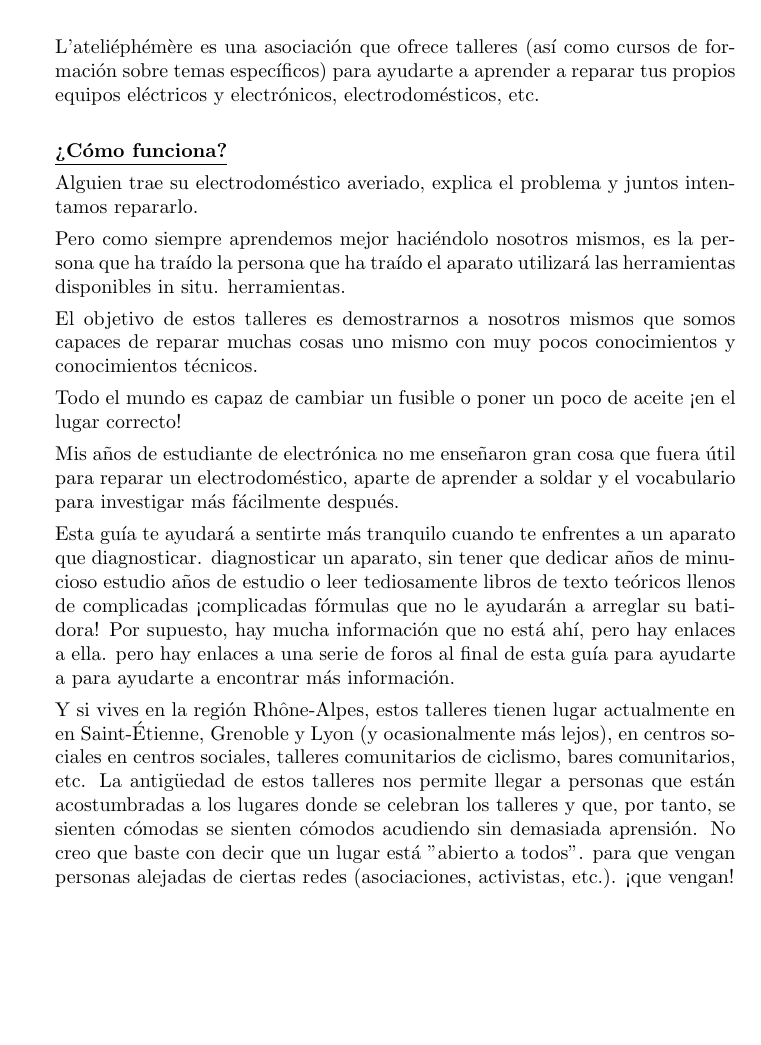
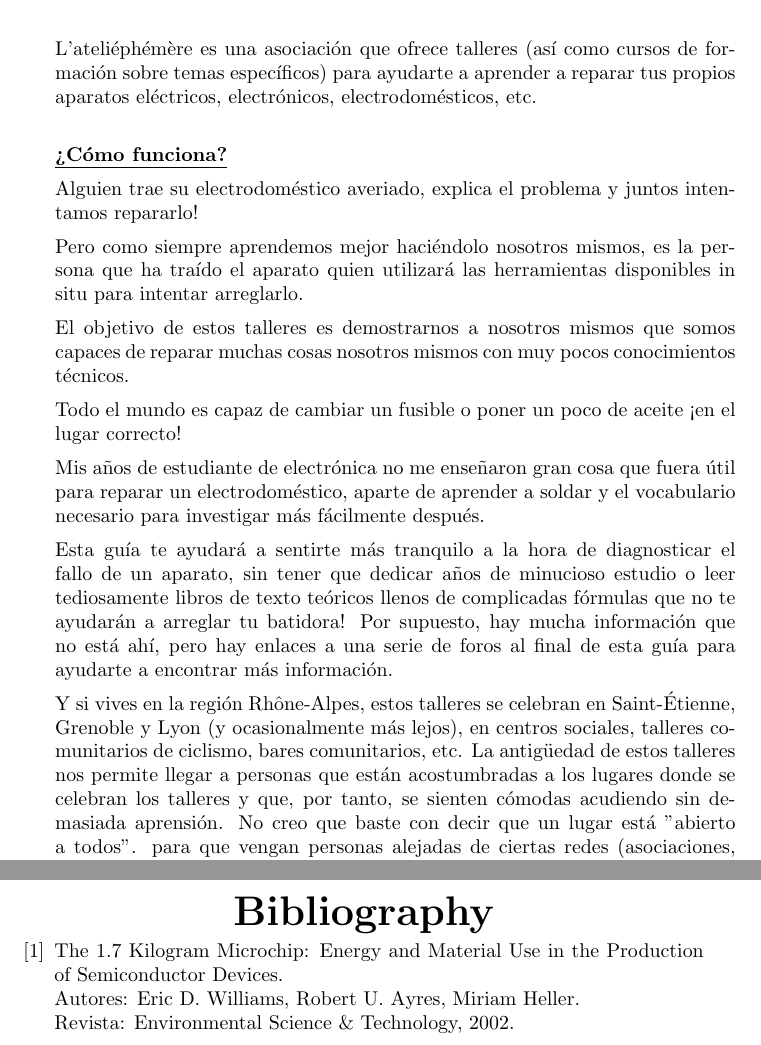
Before and after one commit to Lluisgi2/guia-reparar-electronica, a LaTeX book (guia-reparar.tex, which reads bibliography.tex, introduccion.tex): part of page 4 of 40 before the commit and two parts of pages 4 and 41 of 41 after it, the two joined at a grey line, cut so that both start at the same text, the shorter picture padded with empty space. Compiled offline with pdfLaTeX.

Commit message:
Added bibliography tex file, and first reference

```diff
--- /dev/null
+++ b/bibliography.tex
@@ -0,0 +1,6 @@
+\begin{thebibliography}{9}
+\bibitem{EricD}
+The 1.7 Kilogram Microchip: Energy and Material Use in the Production of Semiconductor Devices.\\
+Autores: Eric D. Williams, Robert U. Ayres, Miriam Heller.\\
+Revista: Environmental Science \& Technology, 2002.\\
+\end{thebibliography}
--- a/introduccion.tex
+++ b/introduccion.tex
@@ -2,40 +2,27 @@
 \section{Presentación de L'ateliéphémère}
 
 L'ateliéphémère es una asociación que ofrece talleres (así como cursos de formación sobre temas específicos) para ayudarte a aprender a reparar tus propios
-equipos eléctricos y electrónicos, electrodomésticos, etc.\\
+aparatos eléctricos, electrónicos, electrodomésticos, etc.\\
 
 \textbf{\underline{¿Cómo funciona?}}
 
-Alguien trae su electrodoméstico averiado, explica el problema y juntos intentamos repararlo.
+Alguien trae su electrodoméstico averiado, explica el problema y juntos intentamos repararlo!
 
-Pero como siempre aprendemos mejor haciéndolo nosotros mismos, es la persona que ha traído
-la persona que ha traído el aparato utilizará las herramientas disponibles in situ.
-herramientas.
+Pero como siempre aprendemos mejor haciéndolo nosotros mismos, es la persona que ha traído el aparato quien utilizará las herramientas disponibles in situ para intentar arreglarlo.
 
-El objetivo de estos talleres es demostrarnos a nosotros mismos que somos capaces de
-reparar muchas cosas uno mismo con muy pocos conocimientos y
-conocimientos técnicos.
+El objetivo de estos talleres es demostrarnos a nosotros mismos que somos capaces de reparar muchas cosas nosotros mismos con muy pocos conocimientos técnicos.
 
-Todo el mundo es capaz de cambiar un fusible o poner un poco de aceite
-¡en el lugar correcto!
+Todo el mundo es capaz de cambiar un fusible o poner un poco de aceite ¡en el lugar correcto!
 
-Mis años de estudiante de electrónica no me enseñaron gran cosa que fuera útil para reparar un electrodoméstico, aparte de aprender a soldar y el vocabulario para investigar más fácilmente
-después.
+Mis años de estudiante de electrónica no me enseñaron gran cosa que fuera útil para reparar un electrodoméstico, aparte de aprender a soldar y el vocabulario necesario para investigar más fácilmente después.
 
-Esta guía te ayudará a sentirte más tranquilo cuando te enfrentes a un aparato que diagnosticar.
-diagnosticar un aparato, sin tener que dedicar años de minucioso estudio
-años de estudio o leer tediosamente libros de texto teóricos llenos de complicadas
-¡complicadas fórmulas que no le ayudarán a arreglar su batidora!
-Por supuesto, hay mucha información que no está ahí, pero hay enlaces a ella.
-pero hay enlaces a una serie de foros al final de esta guía para ayudarte a
-para ayudarte a encontrar más información.
+Esta guía te ayudará a sentirte más tranquilo a la hora de diagnosticar el fallo de un aparato, sin tener que dedicar años de minucioso estudio o leer tediosamente libros de texto teóricos llenos de complicadas fórmulas que no te ayudarán a arreglar tu batidora!
+Por supuesto, hay mucha información que no está ahí, pero hay enlaces a una serie de foros al final de esta guía para ayudarte a encontrar más información.
 
-Y si vives en la región Rhône-Alpes, estos talleres tienen lugar actualmente en
-en Saint-Étienne, Grenoble y Lyon (y ocasionalmente más lejos), en centros sociales
-en centros sociales, talleres comunitarios de ciclismo, bares comunitarios, etc.
+Y si vives en la región Rhône-Alpes, estos talleres se celebran en Saint-Étienne, Grenoble y Lyon (y ocasionalmente más lejos), en centros sociales,
+ talleres comunitarios de ciclismo, bares comunitarios, etc.
 La antigüedad de estos talleres nos permite llegar a personas que están
-acostumbradas a los lugares donde se celebran los talleres y que, por tanto, se sienten cómodas
-se sienten cómodos acudiendo sin demasiada aprensión.
+acostumbradas a los lugares donde se celebran los talleres y que, por tanto, se sienten cómodas acudiendo sin demasiada aprensión.
 No creo que baste con decir que un lugar está "abierto a todos".
 para que vengan personas alejadas de ciertas redes (asociaciones, activistas, etc.).
 ¡que vengan!
```
Also changed, not shown: guia-reparar.tex (+3 -0 lines), introduccion.tex (28 more changed lines).
